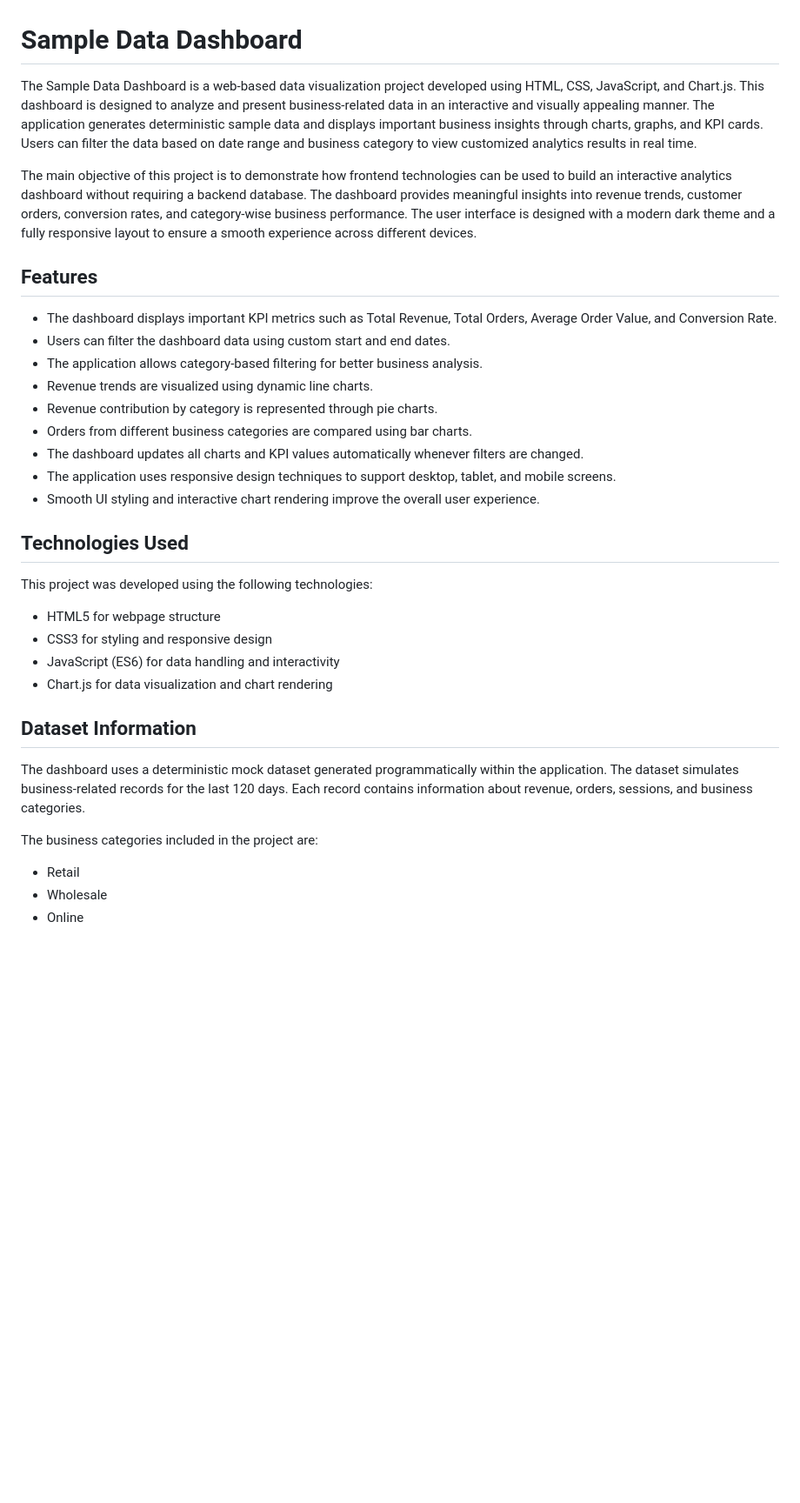
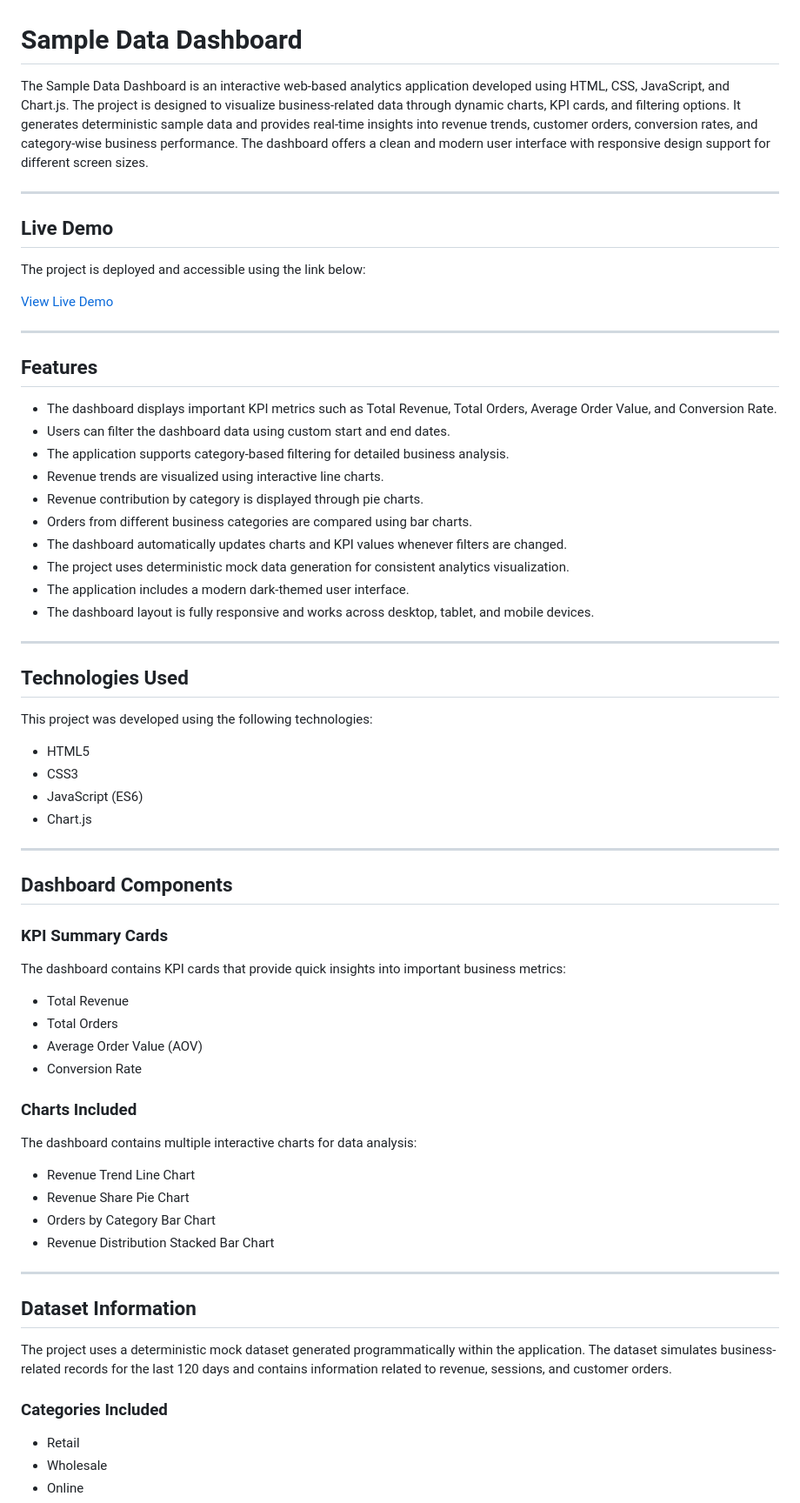
Before and after one commit to anushastefyj/SoftGrowTech-INTERACTIVE_DATA_DASHBOARD, a Markdown page: README.md, the part around one of its changes. Shown at 87% size. Rendered like a GitHub page; blank space fills up the shorter version.

```diff
--- a/README.md
+++ b/README.md
@@ -1,35 +1,70 @@
 # Sample Data Dashboard
 
-The Sample Data Dashboard is a web-based data visualization project developed using HTML, CSS, JavaScript, and Chart.js. This dashboard is designed to analyze and present business-related data in an interactive and visually appealing manner. The application generates deterministic sample data and displays important business insights through charts, graphs, and KPI cards. Users can filter the data based on date range and business category to view customized analytics results in real time.
+The Sample Data Dashboard is an interactive web-based analytics application developed using HTML, CSS, JavaScript, and Chart.js. The project is designed to visualize business-related data through dynamic charts, KPI cards, and filtering options. It generates deterministic sample data and provides real-time insights into revenue trends, customer orders, conversion rates, and category-wise business performance. The dashboard offers a clean and modern user interface with responsive design support for different screen sizes.
 
-The main objective of this project is to demonstrate how frontend technologies can be used to build an interactive analytics dashboard without requiring a backend database. The dashboard provides meaningful insights into revenue trends, customer orders, conversion rates, and category-wise business performance. The user interface is designed with a modern dark theme and a fully responsive layout to ensure a smooth experience across different devices.
+---
+
+## Live Demo
+
+The project is deployed and accessible using the link below:
+
+[View Live Demo](https://anushastefyj.github.io/SoftGrowTech-INTERACTIVE_DATA_DASHBOARD/)
+
+---
 
 ## Features
 
 - The dashboard displays important KPI metrics such as Total Revenue, Total Orders, Average Order Value, and Conversion Rate.
 - Users can filter the dashboard data using custom start and end dates.
-- The application allows category-based filtering for better business analysis.
-- Revenue trends are visualized using dynamic line charts.
-- Revenue contribution by category is represented through pie charts.
+- The application supports category-based filtering for detailed business analysis.
+- Revenue trends are visualized using interactive line charts.
+- Revenue contribution by category is displayed through pie charts.
 - Orders from different business categories are compared using bar charts.
-- The dashboard updates all charts and KPI values automatically whenever filters are changed.
-- The application uses responsive design techniques to support desktop, tablet, and mobile screens.
-- Smooth UI styling and interactive chart rendering improve the overall user experience.
+- The dashboard automatically updates charts and KPI values whenever filters are changed.
+- The project uses deterministic mock data generation for consistent analytics visualization.
+- The application includes a modern dark-themed user interface.
+- The dashboard layout is fully responsive and works across desktop, tablet, and mobile devices.
+
+---
 
 ## Technologies Used
 
 This project was developed using the following technologies:
 
-- HTML5 for webpage structure
-- CSS3 for styling and responsive design
-- JavaScript (ES6) for data handling and interactivity
-- Chart.js for data visualization and chart rendering
+- HTML5
+- CSS3
+- JavaScript (ES6)
+- Chart.js
+
+---
+
+## Dashboard Components
+
+### KPI Summary Cards
+
+The dashboard contains KPI cards that provide quick insights into important business metrics:
+
+- Total Revenue
+- Total Orders
+- Average Order Value (AOV)
+- Conversion Rate
+
+### Charts Included
+
+The dashboard contains multiple interactive charts for data analysis:
+
+- Revenue Trend Line Chart
+- Revenue Share Pie Chart
+- Orders by Category Bar Chart
+- Revenue Distribution Stacked Bar Chart
+
+---
 
 ## Dataset Information
 
-The dashboard uses a deterministic mock dataset generated programmatically within the application. The dataset simulates business-related records for the last 120 days. Each record contains information about revenue, orders, sessions, and business categories.
+The project uses a deterministic mock dataset generated programmatically within the application. The dataset simulates business-related records for the last 120 days and contains information related to revenue, sessions, and customer orders.
 
-The business categories included in the project are:
+### Categories Included
 
 - Retail
 - Wholesale
```
Also changed, not shown: other parts of README.md (+51 -17 lines).
